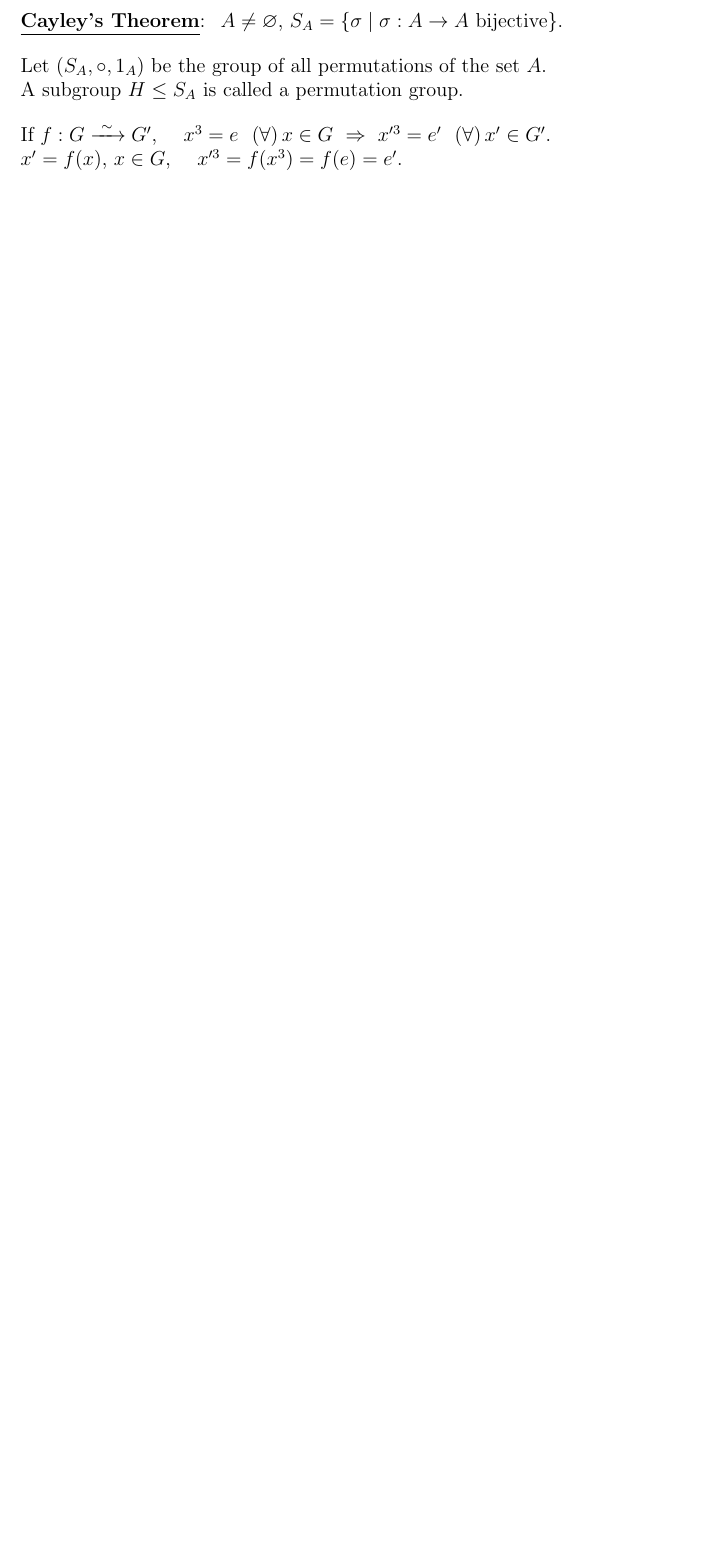
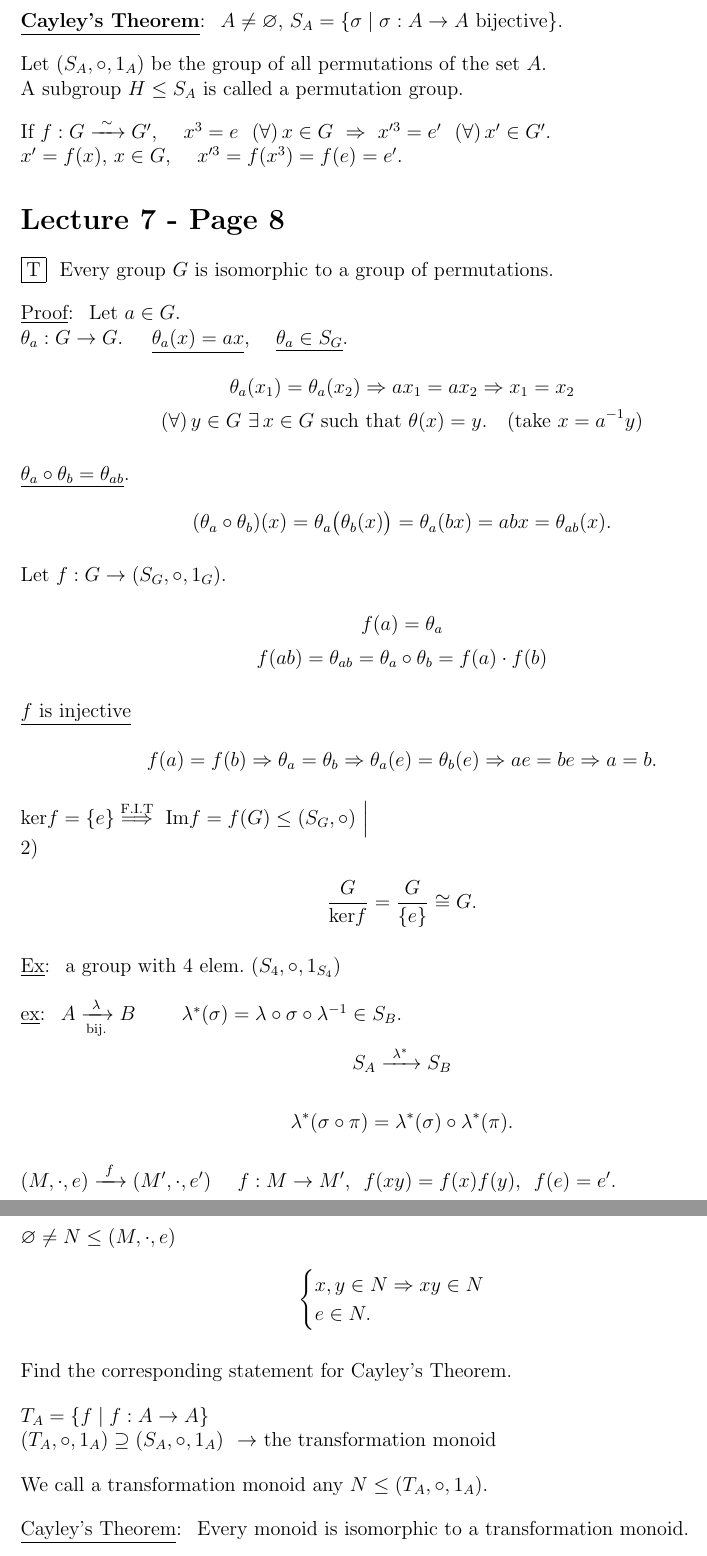
Before and after one commit to sbogde/i-knew-maths-once-en, a LaTeX document (main.tex, which reads courses/course-07.tex): part of page 44 of 45 before the commit and two parts of pages 44 and 45 of 46 after it, the two joined at a grey line, cut so that both start at the same text, the shorter picture padded with empty space. Compiled offline with pdfLaTeX.

Commit message:
Lecture 7 - Page 8

```diff
--- a/courses/course-07.tex
+++ b/courses/course-07.tex
@@ -520,3 +520,96 @@ G=\text{Im}f \cong \frac{\mathbb{Z}}{\text{ker}f} =
 \noindent If $f:G\xrightarrow{\ \sim\ }G'$, \quad $x^3=e$ \ $(\forall)\,x\in G \ \Rightarrow \ x'^3=e'$ \ $(\forall)\,x'\in G'$.
 
 \noindent $x'=f(x)$, $x\in G$, \quad $x'^3 = f(x^3) = f(e) = e'$.
+
+
+
+% lecture 7, page 8
+\section*{Lecture 7 - Page 8}
+
+\noindent\fbox{T} \ Every group $G$ is isomorphic to a group of permutations.
+
+\bigskip
+\noindent\underline{Proof}: \ Let $a\in G$.
+
+\noindent $\theta_a: G\to G$. \quad $\underline{\theta_a(x)=ax}$, \quad $\underline{\theta_a\in S_G}$.
+
+\[
+\theta_a(x_1)=\theta_a(x_2) \Rightarrow ax_1=ax_2 \Rightarrow x_1=x_2
+\]
+\[
+(\forall)\,y\in G \ \exists\,x\in G \text{ such that } \theta(x)=y. \quad \text{(take } x=a^{-1}y\text{)}
+\]
+
+\bigskip
+\noindent\underline{$\theta_a\circ\theta_b = \theta_{ab}$}.
+
+\[
+(\theta_a\circ\theta_b)(x) = \theta_a\big(\theta_b(x)\big) = \theta_a(bx) = abx = \theta_{ab}(x).
+\]
+
+\bigskip
+\noindent Let $f: G \to (S_G,\circ,1_G)$.
+
+\[
+f(a) = \theta_a
+\]
+\[
+f(ab) = \theta_{ab} = \theta_a\circ\theta_b = f(a)\cdot f(b)
+\]
+
+\bigskip
+\noindent\underline{$f$ is injective}
+
+\[
+f(a)=f(b) \Rightarrow \theta_a=\theta_b \Rightarrow \theta_a(e)=\theta_b(e) \Rightarrow ae=be \Rightarrow a=b.
+\]
+
+\bigskip
+\noindent ker$f=\{e\} \overset{\text{F.I.T}}{\Longrightarrow} \ \text{Im}f = f(G) \leq (S_G,\circ) \ \Big|$
+
+\noindent 2)
+
+\[
+\frac{G}{\text{ker}f} = \frac{G}{\{e\}} \cong G.
+\]
+
+\bigskip
+\noindent\underline{Ex}: \ a group with 4 elem.\ $(S_4,\circ,1_{S_4})$
+
+\bigskip
+\noindent\underline{ex}: \ $A \xrightarrow[\text{bij.}]{\ \lambda\ } B$ \qquad $\lambda^*(\sigma) = \lambda\circ\sigma\circ\lambda^{-1} \in S_B$.
+
+\[
+S_A \xrightarrow{\ \lambda^*\ } S_B
+\]
+
+\[
+\lambda^*(\sigma\circ\pi) = \lambda^*(\sigma)\circ\lambda^*(\pi).
+\]
+
+\bigskip
+\noindent $(M,\cdot,e) \xrightarrow{\ f\ } (M',\cdot,e')$ \quad $f:M\to M'$, \ $f(xy)=f(x)f(y)$, \ $f(e)=e'$.
+
+\bigskip
+\noindent $\varnothing \neq N \leq (M,\cdot,e)$
+
+\[
+\begin{cases}
+x,y\in N \Rightarrow xy\in N\\
+e\in N.
+\end{cases}
+\]
+
+\bigskip
+\noindent Find the corresponding statement for Cayley's Theorem.
+
+\bigskip
+\noindent $T_A = \{f \mid f:A\to A\}$
+
+\noindent $(T_A,\circ,1_A) \supseteq (S_A,\circ,1_A)$ \ $\to$ the transformation monoid
+
+\bigskip
+\noindent We call a transformation monoid any $N\leq (T_A,\circ,1_A)$.
+
+\bigskip
+\noindent\underline{Cayley's Theorem}: \ Every monoid is isomorphic to a transformation monoid.
```
